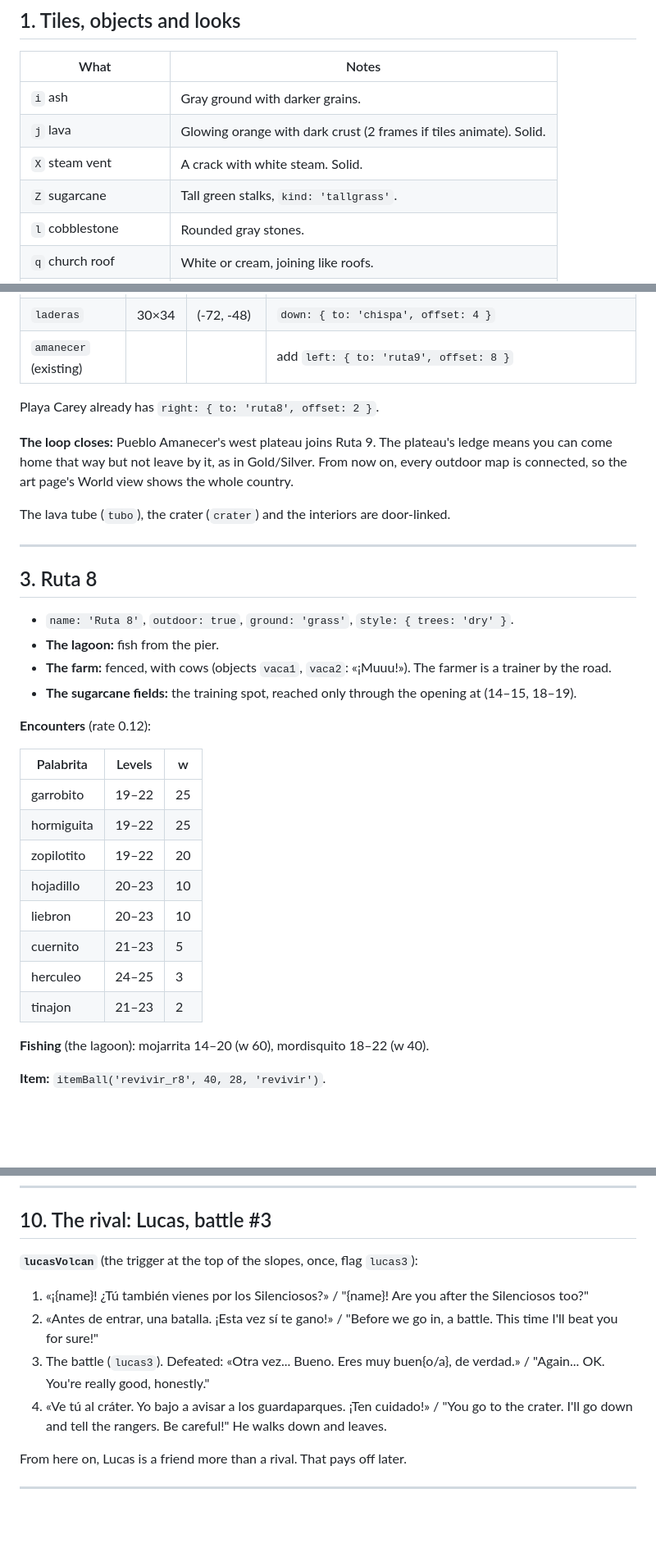
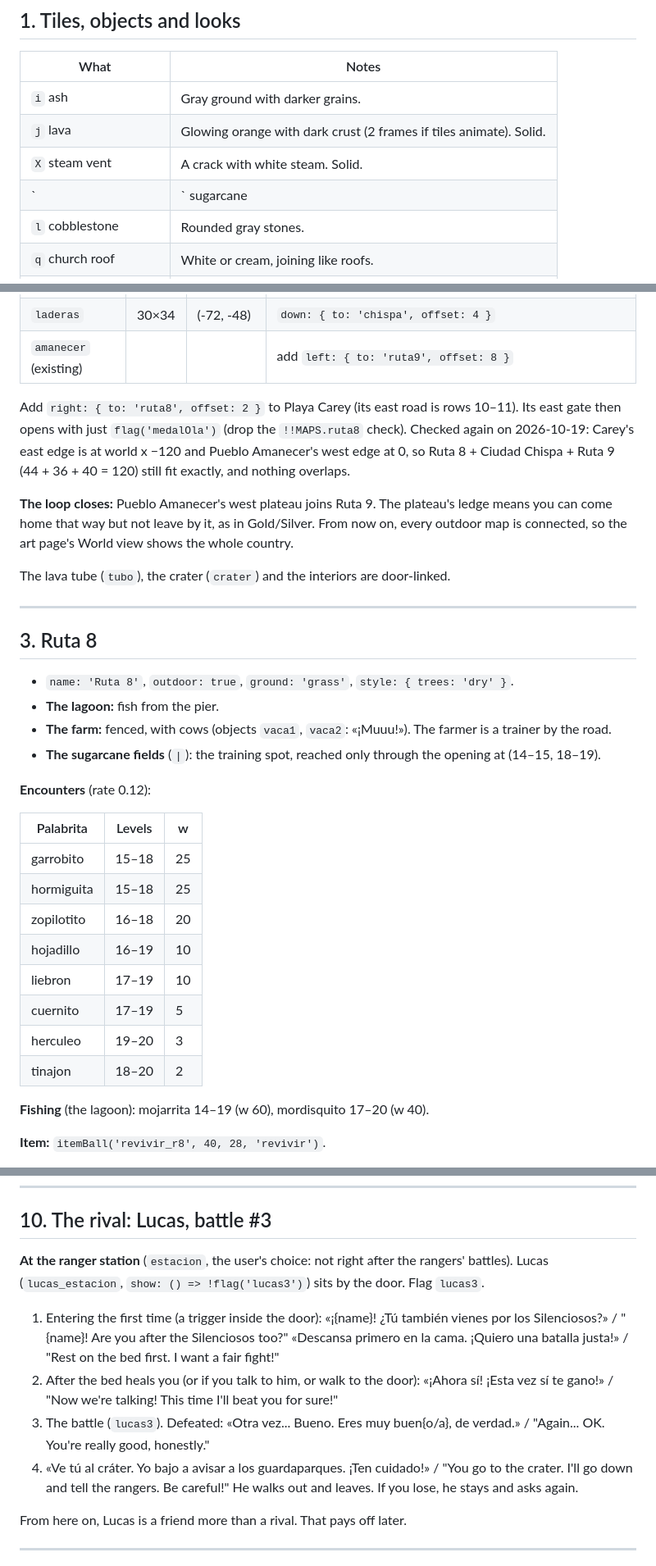
Before and after one commit to erikssonjoakim12/palabritas, a Markdown page: plans/phase4-region4.md, 3 parts joined by grey strips. Shown at 82% size. Drawn GitHub-style; blank space fills up the shorter version.

```diff
--- a/plans/phase4-region4.md
+++ b/plans/phase4-region4.md
@@ -38,7 +51,7 @@ Amanecer's plateau).
 | `i` ash | Gray ground with darker grains. |
 | `j` lava | Glowing orange with dark crust (2 frames if tiles animate). Solid. |
 | `X` steam vent | A crack with white steam. Solid. |
-| `Z` sugarcane | Tall green stalks, `kind: 'tallgrass'`. |
+| `|` sugarcane | Tall green stalks, `kind: 'tallgrass'`. (`Z` is the mine ladder.) |
 | `l` cobblestone | Rounded gray stones. |
 | `q` church roof | White or cream, joining like roofs. |
 | `N` bell tower | White with a bell in an arch. |
@@ -84,7 +97,10 @@ Amanecer's plateau).
 | `laderas` | 30×34 | (-72, -48) | `down: { to: 'chispa', offset: 4 }` |
 | `amanecer` (existing) | | | add `left: { to: 'ruta9', offset: 8 }` |
 
-Playa Carey already has `right: { to: 'ruta8', offset: 2 }`.
+Add `right: { to: 'ruta8', offset: 2 }` to Playa Carey (its east road is rows 10–11). Its east gate then opens
+with just `flag('medalOla')` (drop the `!!MAPS.ruta8` check). Checked again on 2026-10-19: Carey's east edge is
+at world x −120 and Pueblo Amanecer's west edge at 0, so Ruta 8 + Ciudad Chispa + Ruta 9 (44 + 36 + 40 = 120)
+still fit exactly, and nothing overlaps.
 
 **The loop closes:** Pueblo Amanecer's west plateau joins Ruta 9. The plateau's ledge means you can come
 home that way but not leave by it, as in Gold/Silver. From now on, every outdoor map is connected, so the
@@ -99,22 +115,22 @@ The lava tube (`tubo`), the crater (`crater`) and the interiors are door-linked.
 - `name: 'Ruta 8'`, `outdoor: true`, `ground: 'grass'`, `style: { trees: 'dry' }`.
 - **The lagoon:** fish from the pier.
 - **The farm:** fenced, with cows (objects `vaca1`, `vaca2`: «¡Muuu!»). The farmer is a trainer by the road.
-- **The sugarcane fields:** the training spot, reached only through the opening at (14–15, 18–19).
+- **The sugarcane fields** (`|`): the training spot, reached only through the opening at (14–15, 18–19).
 
 **Encounters** (rate 0.12):
 
 | Palabrita | Levels | w |
 |---|---|---|
-| garrobito | 19–22 | 25 |
-| hormiguita | 19–22 | 25 |
-| zopilotito | 19–22 | 20 |
-| hojadillo | 20–23 | 10 |
-| liebron | 20–23 | 10 |
-| cuernito | 21–23 | 5 |
-| herculeo | 24–25 | 3 |
-| tinajon | 21–23 | 2 |
+| garrobito | 15–18 | 25 |
+| hormiguita | 15–18 | 25 |
+| zopilotito | 16–18 | 20 |
+| hojadillo | 16–19 | 10 |
+| liebron | 17–19 | 10 |
+| cuernito | 17–19 | 5 |
+| herculeo | 19–20 | 3 |
+| tinajon | 18–20 | 2 |
 
-**Fishing** (the lagoon): mojarrita 14–20 (w 60), mordisquito 18–22 (w 40).
+**Fishing** (the lagoon): mojarrita 14–19 (w 60), mordisquito 17–20 (w 40).
 
 **Item:** `itemBall('revivir_r8', 40, 28, 'revivir')`.
 
@@ -709,14 +726,17 @@ Lines (each `[es, en]`):
 
 ## 10. The rival: Lucas, battle #3
 
-**`lucasVolcan`** (the trigger at the top of the slopes, once, flag `lucas3`):
-1. «¡{name}! ¿Tú también vienes por los Silenciosos?» / "{name}! Are you after the Silenciosos too?"
-2. «Antes de entrar, una batalla. ¡Esta vez sí te gano!» / "Before we go in, a battle. This time I'll beat
-   you for sure!"
+**At the ranger station** (`estacion`, the user's choice: not right after the rangers' battles). Lucas
+(`lucas_estacion`, `show: () => !flag('lucas3')`) sits by the door. Flag `lucas3`.
+1. Entering the first time (a trigger inside the door): «¡{name}! ¿Tú también vienes por los Silenciosos?» /
+   "{name}! Are you after the Silenciosos too?" «Descansa primero en la cama. ¡Quiero una batalla justa!» /
+   "Rest on the bed first. I want a fair fight!"
+2. After the bed heals you (or if you talk to him, or walk to the door): «¡Ahora sí! ¡Esta vez sí te gano!» /
+   "Now we're talking! This time I'll beat you for sure!"
 3. The battle (`lucas3`). Defeated: «Otra vez... Bueno. Eres muy buen{o/a}, de verdad.» / "Again... OK.
    You're really good, honestly."
 4. «Ve tú al cráter. Yo bajo a avisar a los guardaparques. ¡Ten cuidado!» / "You go to the crater. I'll go
-   down and tell the rangers. Be careful!" He walks down and leaves.
+   down and tell the rangers. Be careful!" He walks out and leaves. If you lose, he stays and asks again.
 
 From here on, Lucas is a friend more than a rival. That pays off later.
 
```
Also changed, not shown: other parts of plans/phase4-region4.md (+63 -47 lines), PLAN_GYMS_2-4.md (+1 -1 lines), ROADMAP.md (+1 -1 lines).
